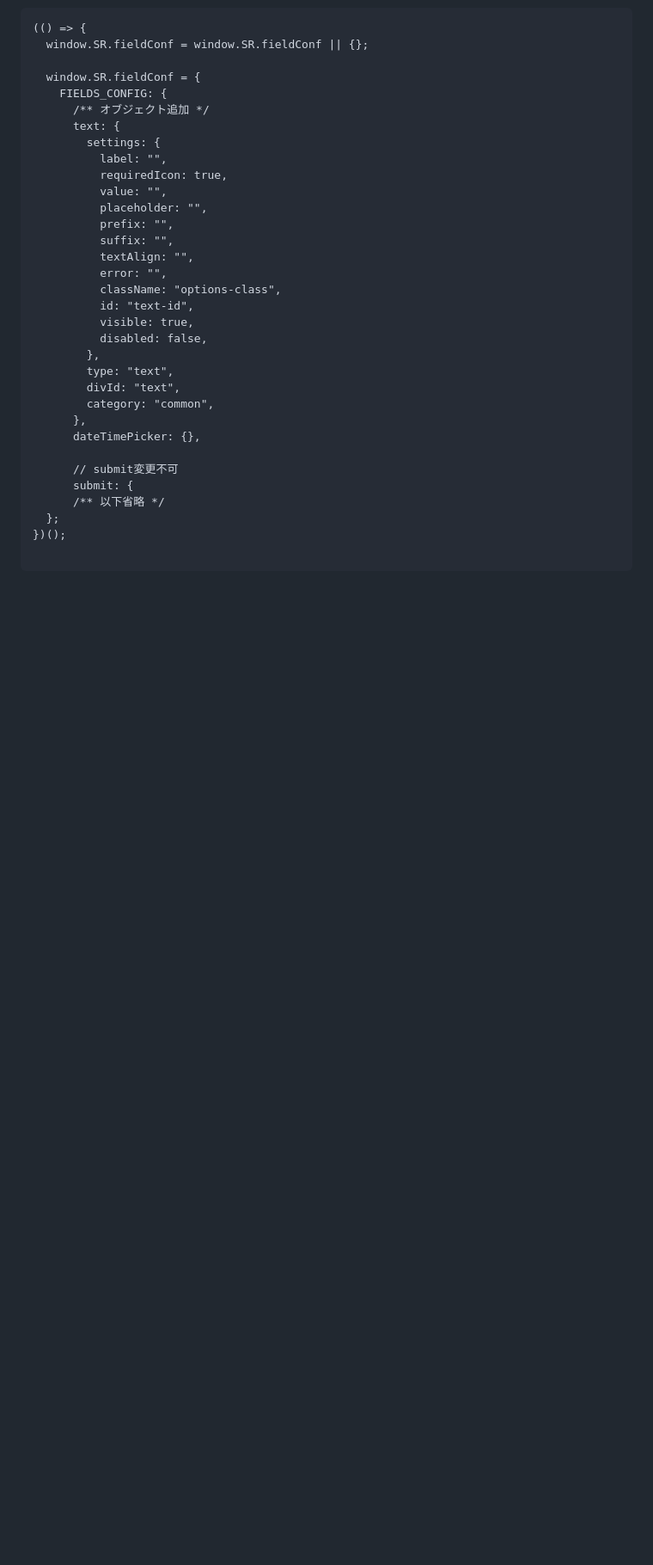
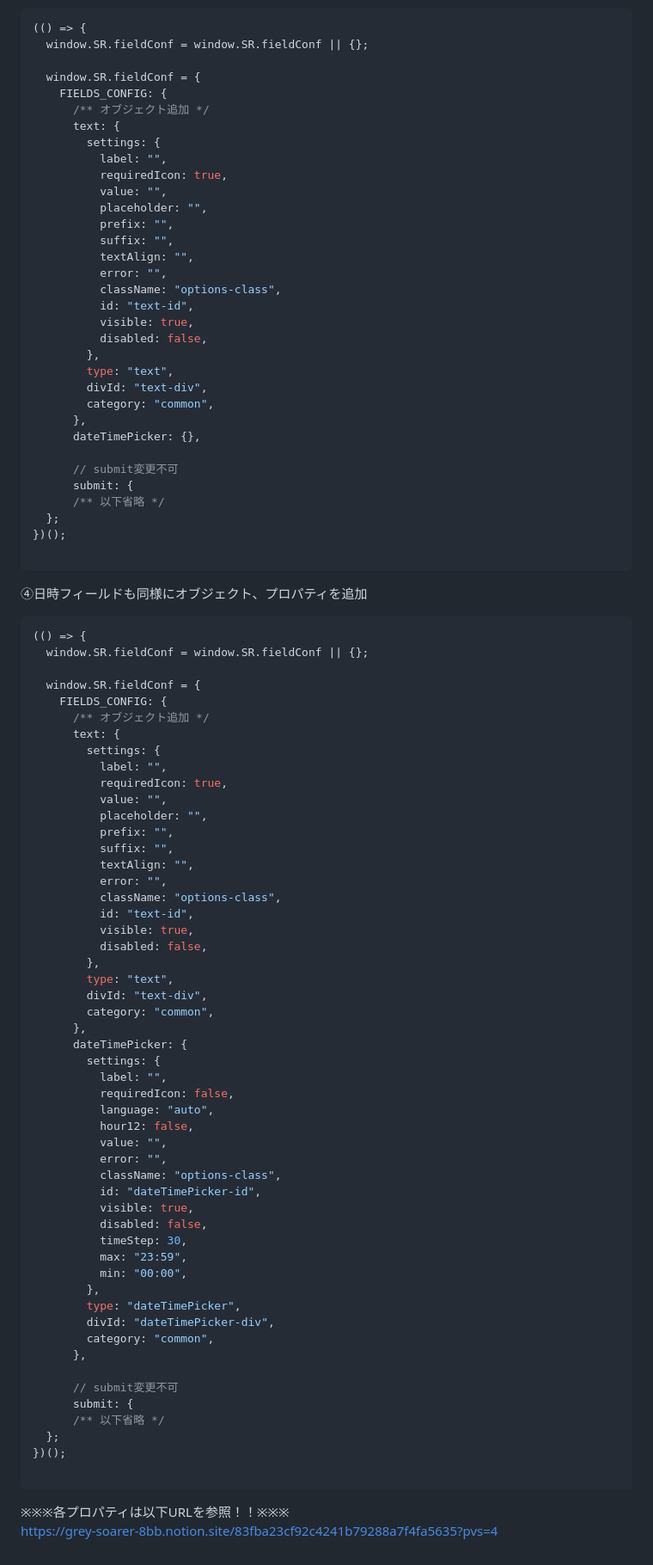
Before and after one commit to yamatokawai/kintone_plugin_template, a Markdown page: README.md, the part around the change printed below. Shown: that part at 86% size. Drawn GitHub-style; blank space fills up the shorter version.

````diff
--- a/README.md
+++ b/README.md
@@ -217,7 +217,7 @@
           disabled: false,
         },
         type: "text",
-        divId: "text",
+        divId: "text-div",
         category: "common",
       },
       dateTimePicker: {},
@@ -229,3 +229,62 @@
 })();
 
 ```
+④日時フィールドも同様にオブジェクト、プロパティを追加
+
+```js
+(() => {
+  window.SR.fieldConf = window.SR.fieldConf || {};
+
+  window.SR.fieldConf = {
+    FIELDS_CONFIG: {
+      /** オブジェクト追加 */
+      text: {
+        settings: {
+          label: "",
+          requiredIcon: true,
+          value: "",
+          placeholder: "",
+          prefix: "",
+          suffix: "",
+          textAlign: "",
+          error: "",
+          className: "options-class",
+          id: "text-id",
+          visible: true,
+          disabled: false,
+        },
+        type: "text",
+        divId: "text-div",
+        category: "common",
+      },
+      dateTimePicker: {
+        settings: {
+          label: "",
+          requiredIcon: false,
+          language: "auto",
+          hour12: false,
+          value: "",
+          error: "",
+          className: "options-class",
+          id: "dateTimePicker-id",
+          visible: true,
+          disabled: false,
+          timeStep: 30,
+          max: "23:59",
+          min: "00:00",
+        },
+        type: "dateTimePicker",
+        divId: "dateTimePicker-div",
+        category: "common",
+      },
+
+      // submit変更不可
+      submit: {
+      /** 以下省略 */
+  };
+})();
+
+```
+
+※※※各プロパティは以下URLを参照！！※※※<br>
+https://grey-soarer-8bb.notion.site/83fba23cf92c4241b79288a7f4fa5635?pvs=4
````
Also changed, not shown: other parts of README.md (+13 -13 lines).
